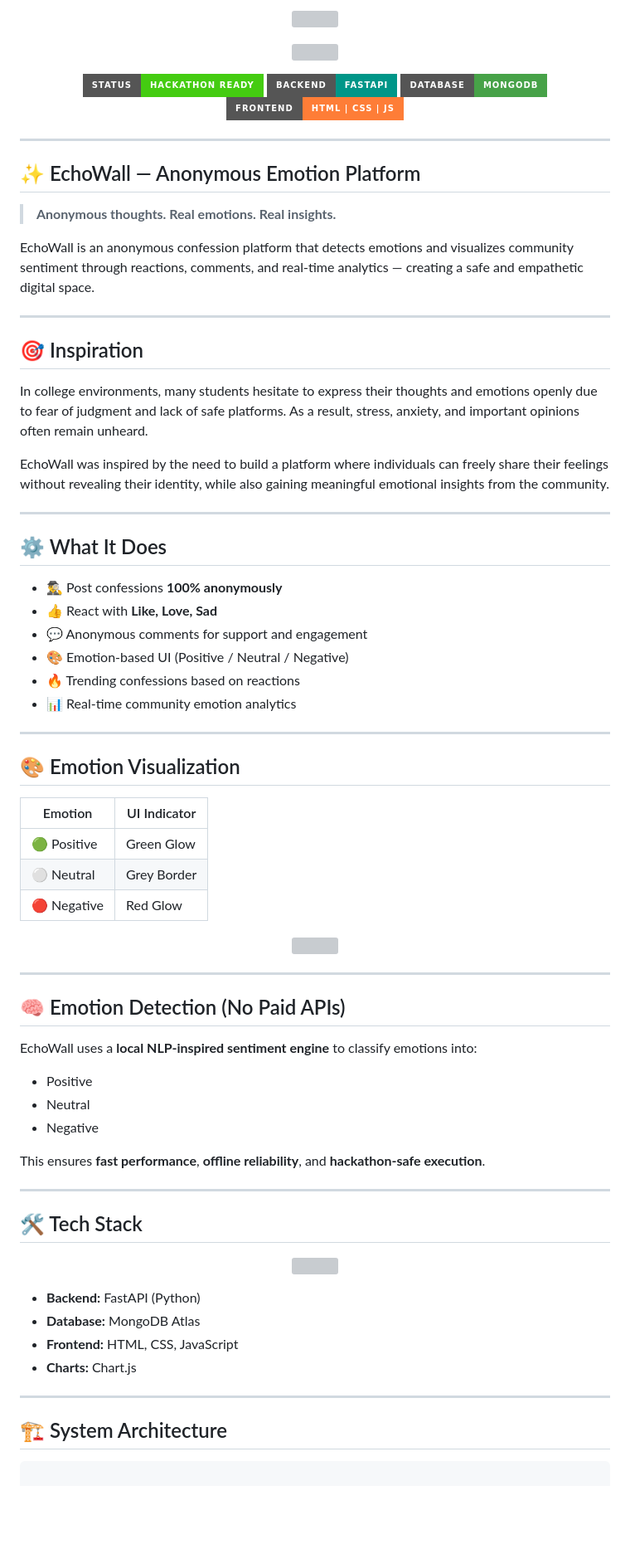
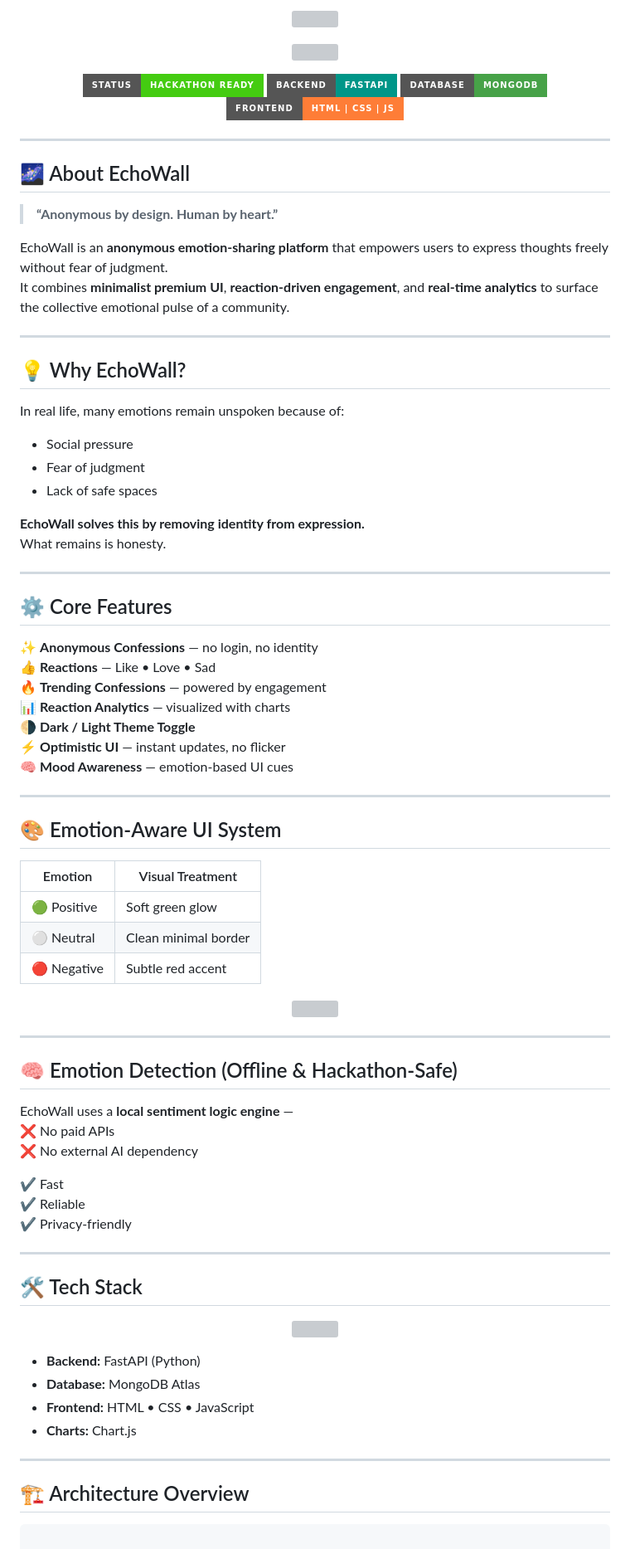
Before and after one commit to vikaskumar098/echowall-hackathon-project, a Markdown page: README.md, the part around one of its changes. Shown at 83% size. Drawn GitHub-style; badges without logos; blank space fills up the shorter version; grey boxes are pictures that could not be loaded.

````diff
--- a/README.md
+++ b/README.md
@@ -16,39 +16,45 @@
 
 ---
 
-## ✨ EchoWall — Anonymous Emotion Platform
+## 🌌 About EchoWall
 
-> **Anonymous thoughts. Real emotions. Real insights.**
+> **“Anonymous by design. Human by heart.”**
 
-EchoWall is an anonymous confession platform that detects emotions and visualizes community sentiment through reactions, comments, and real-time analytics — creating a safe and empathetic digital space.
+EchoWall is an **anonymous emotion-sharing platform** that empowers users to express thoughts freely without fear of judgment.
+It combines **minimalist premium UI**, **reaction-driven engagement**, and **real-time analytics** to surface the collective emotional pulse of a community.
 
 ---
 
-## 🎯 Inspiration
+## 💡 Why EchoWall?
 
-In college environments, many students hesitate to express their thoughts and emotions openly due to fear of judgment and lack of safe platforms. As a result, stress, anxiety, and important opinions often remain unheard.
+In real life, many emotions remain unspoken because of:
+- Social pressure
+- Fear of judgment
+- Lack of safe spaces
 
-EchoWall was inspired by the need to build a platform where individuals can freely share their feelings without revealing their identity, while also gaining meaningful emotional insights from the community.
+**EchoWall solves this by removing identity from expression.**
+What remains is honesty.
 
 ---
 
-## ⚙️ What It Does
+## ⚙️ Core Features
 
-- 🕵️‍♂️ Post confessions **100% anonymously**
-- 👍 React with **Like, Love, Sad**
-- 💬 Anonymous comments for support and engagement
-- 🎨 Emotion-based UI (Positive / Neutral / Negative)
-- 🔥 Trending confessions based on reactions
-- 📊 Real-time community emotion analytics
+✨ **Anonymous Confessions** — no login, no identity
+👍 **Reactions** — Like • Love • Sad
+🔥 **Trending Confessions** — powered by engagement
+📊 **Reaction Analytics** — visualized with charts
+🌗 **Dark / Light Theme Toggle**
+⚡ **Optimistic UI** — instant updates, no flicker
+🧠 **Mood Awareness** — emotion-based UI cues
 
 ---
 
-## 🎨 Emotion Visualization
+## 🎨 Emotion-Aware UI System
 
-| Emotion | UI Indicator |
-|-------|--------------|
-| 🟢 Positive | Green Glow |
-| ⚪ Neutral | Grey Border |
-| 🔴 Negative | Red Glow |
+| Emotion | Visual Treatment |
+|------|------------------|
+| 🟢 Positive | Soft green glow |
+| ⚪ Neutral | Clean minimal border |
+| 🔴 Negative | Subtle red accent |
 
 <p align="center">
@@ -57,14 +63,15 @@ EchoWall was inspired by the need to build a platform where individuals can free
 
 ---
 
-## 🧠 Emotion Detection (No Paid APIs)
+## 🧠 Emotion Detection (Offline & Hackathon-Safe)
 
-EchoWall uses a **local NLP-inspired sentiment engine** to classify emotions into:
-- Positive
-- Neutral
-- Negative
+EchoWall uses a **local sentiment logic engine** —
+❌ No paid APIs
+❌ No external AI dependency
 
-This ensures **fast performance**, **offline reliability**, and **hackathon-safe execution**.
+✔ Fast
+✔ Reliable
+✔ Privacy-friendly
 
 ---
 
@@ -76,12 +83,12 @@ This ensures **fast performance**, **offline reliability**, and **hackathon-safe
 
 - **Backend:** FastAPI (Python)
 - **Database:** MongoDB Atlas
-- **Frontend:** HTML, CSS, JavaScript
+- **Frontend:** HTML • CSS • JavaScript
 - **Charts:** Chart.js
 
 ---
 
-## 🏗️ System Architecture
+## 🏗️ Architecture Overview
 
 ```
 
````
Also changed, not shown: other parts of README.md (+21 -22 lines).
